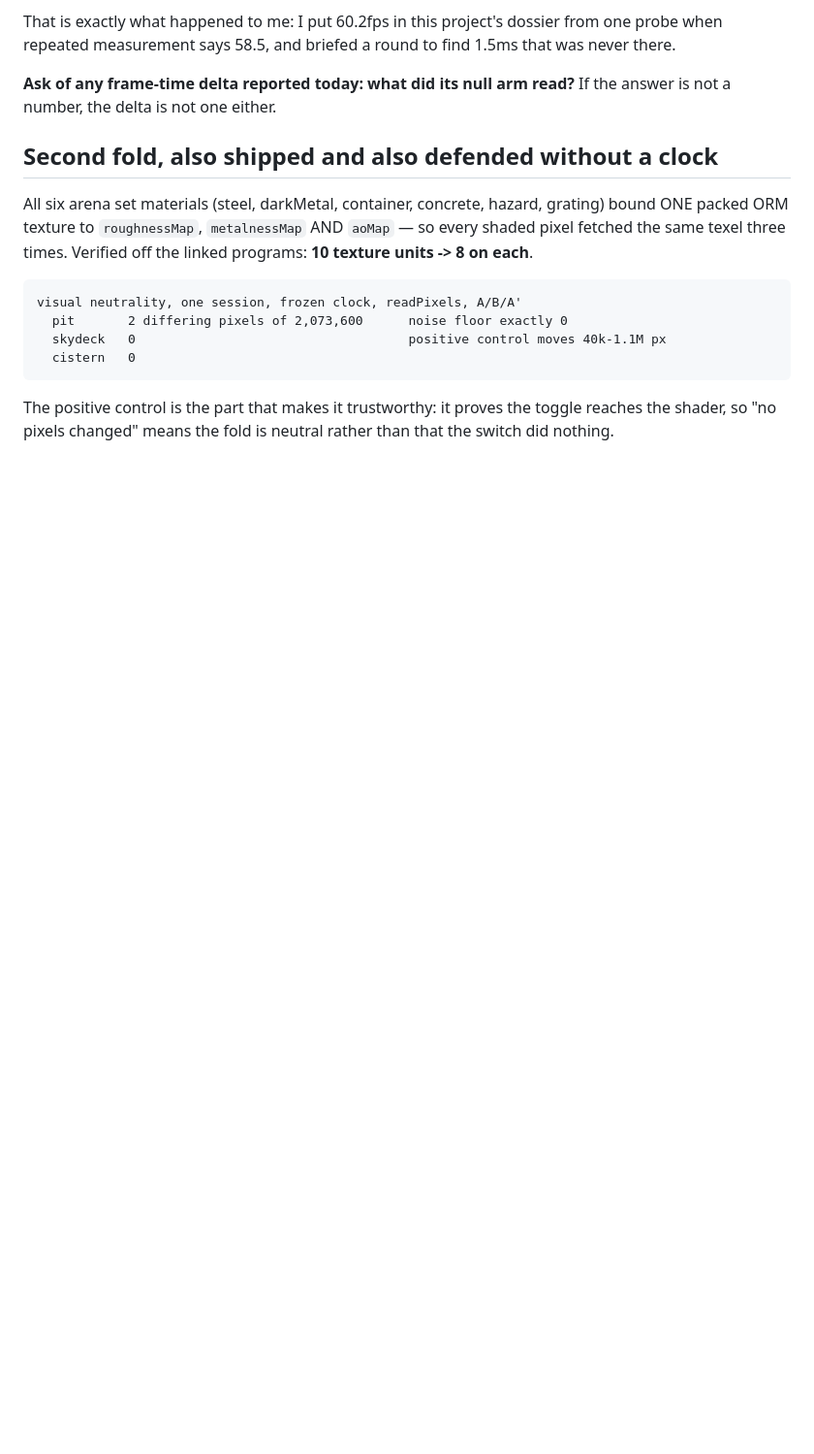
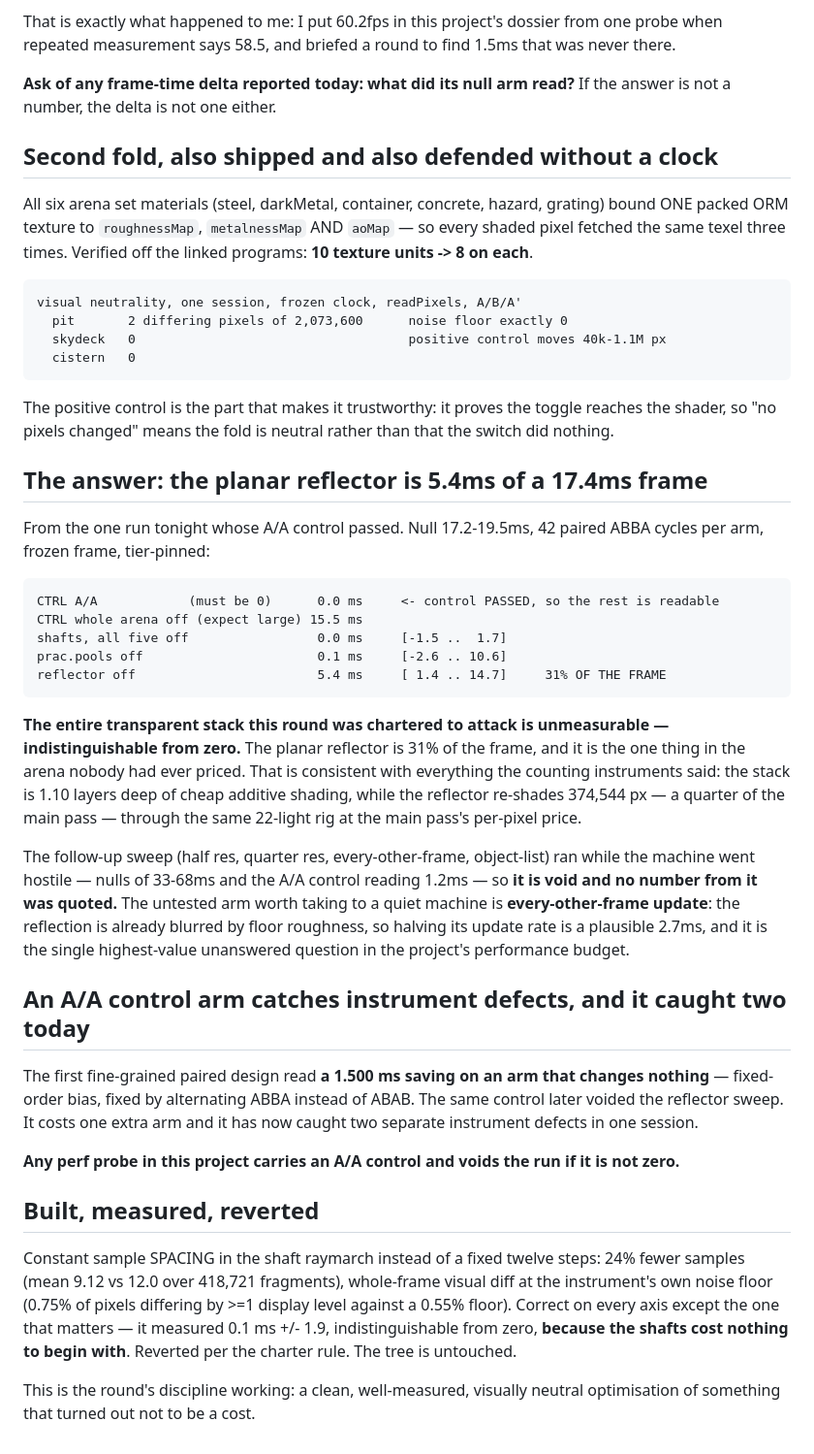
Before and after one commit to tecsteps/knockbots, a Markdown page: docs/PROFILING.md, the part around the change. Shown at 97% size. Rendered like a GitHub page; blank space fills up the shorter version.

Commit message:
The planar reflector is 5.4ms of a 17.4ms frame -- 31%
From the one run tonight whose A/A control passed. Null 17.2-19.5ms, 42 paired
ABBA cycles per arm: A/A control 0.0ms (passed), whole-arena-off 15.5ms, all five
shafts off 0.0ms [-1.5..1.7], prac.pools off 0.1ms, REFLECTOR OFF 5.4ms
[1.4..14.7].

The entire transparent stack this round was chartered to attack is
indistinguishable from zero. The reflector -- the one thing in the arena nobody
had priced -- is 31% of the frame, which is consistent with every counting
instrument: the stack is 1.10 layers deep of cheap additive shading while the
reflector re-shades a quarter of the main pass through the same 22-light rig at
the main pass's per-pixel price.

The follow-up sweep ran while the machine went hostile (nulls 33-68ms, A/A reading
1.2ms) and is void; nothing was quoted from it. The untested arm for a quiet
machine is every-other-frame update -- the reflection is already blurred by floor
roughness, so halving its rate is a plausible 2.7ms and is now the highest-value
unanswered question in the performance budget.

An A/A control arm caught two instrument defects today: a first paired design read
a 1.500ms saving on an arm that changes nothing (fixed-order bias, fixed by ABBA),
and it later voided the reflector sweep. Every perf probe here carries one now.

Also reverted per the rule: constant sample spacing in the shaft raymarch. 24%
fewer samples, visual diff at the noise floor, correct on every axis except that
it measured 0.1ms +/- 1.9 -- because the shafts cost nothing to begin with.

Co-Authored-By: Claude Opus 5 (1M context) <noreply@anthropic.com>
Claude-Session: https://claude.ai/code/session_01CM2TMEXcEv9mMb6VhqbBZm

````diff
--- a/docs/PROFILING.md
+++ b/docs/PROFILING.md
@@ -1923,3 +1923,48 @@ visual neutrality, one session, frozen clock, readPixels, A/B/A'
 
 The positive control is the part that makes it trustworthy: it proves the toggle reaches the shader,
 so "no pixels changed" means the fold is neutral rather than that the switch did nothing.
+
+## The answer: the planar reflector is 5.4ms of a 17.4ms frame
+
+From the one run tonight whose A/A control passed. Null 17.2-19.5ms, 42 paired ABBA cycles per arm,
+frozen frame, tier-pinned:
+
+```
+CTRL A/A            (must be 0)      0.0 ms     <- control PASSED, so the rest is readable
+CTRL whole arena off (expect large) 15.5 ms
+shafts, all five off                 0.0 ms     [-1.5 ..  1.7]
+prac.pools off                       0.1 ms     [-2.6 .. 10.6]
+reflector off                        5.4 ms     [ 1.4 .. 14.7]     31% OF THE FRAME
+```
+
+**The entire transparent stack this round was chartered to attack is unmeasurable — indistinguishable
+from zero.** The planar reflector is 31% of the frame, and it is the one thing in the arena nobody had
+ever priced. That is consistent with everything the counting instruments said: the stack is 1.10
+layers deep of cheap additive shading, while the reflector re-shades 374,544 px — a quarter of the
+main pass — through the same 22-light rig at the main pass's per-pixel price.
+
+The follow-up sweep (half res, quarter res, every-other-frame, object-list) ran while the machine
+went hostile — nulls of 33-68ms and the A/A control reading 1.2ms — so **it is void and no number
+from it was quoted.** The untested arm worth taking to a quiet machine is **every-other-frame update**:
+the reflection is already blurred by floor roughness, so halving its update rate is a plausible
+2.7ms, and it is the single highest-value unanswered question in the project's performance budget.
+
+## An A/A control arm catches instrument defects, and it caught two today
+
+The first fine-grained paired design read **a 1.500 ms saving on an arm that changes nothing** —
+fixed-order bias, fixed by alternating ABBA instead of ABAB. The same control later voided the
+reflector sweep. It costs one extra arm and it has now caught two separate instrument defects in one
+session.
+
+**Any perf probe in this project carries an A/A control and voids the run if it is not zero.**
+
+## Built, measured, reverted
+
+Constant sample SPACING in the shaft raymarch instead of a fixed twelve steps: 24% fewer samples
+(mean 9.12 vs 12.0 over 418,721 fragments), whole-frame visual diff at the instrument's own noise
+floor (0.75% of pixels differing by >=1 display level against a 0.55% floor). Correct on every axis
+except the one that matters — it measured 0.1 ms +/- 1.9, indistinguishable from zero, **because the
+shafts cost nothing to begin with**. Reverted per the charter rule. The tree is untouched.
+
+This is the round's discipline working: a clean, well-measured, visually neutral optimisation of
+something that turned out not to be a cost.
````
